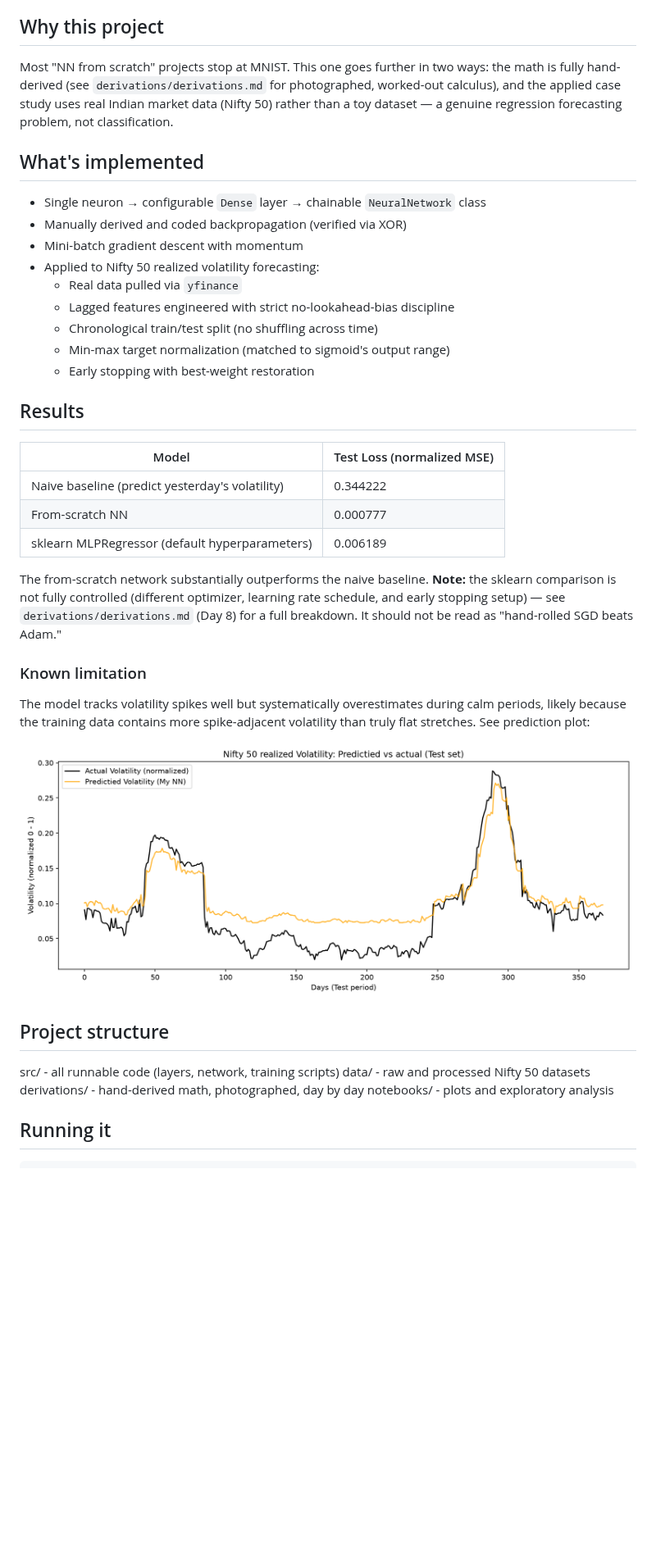
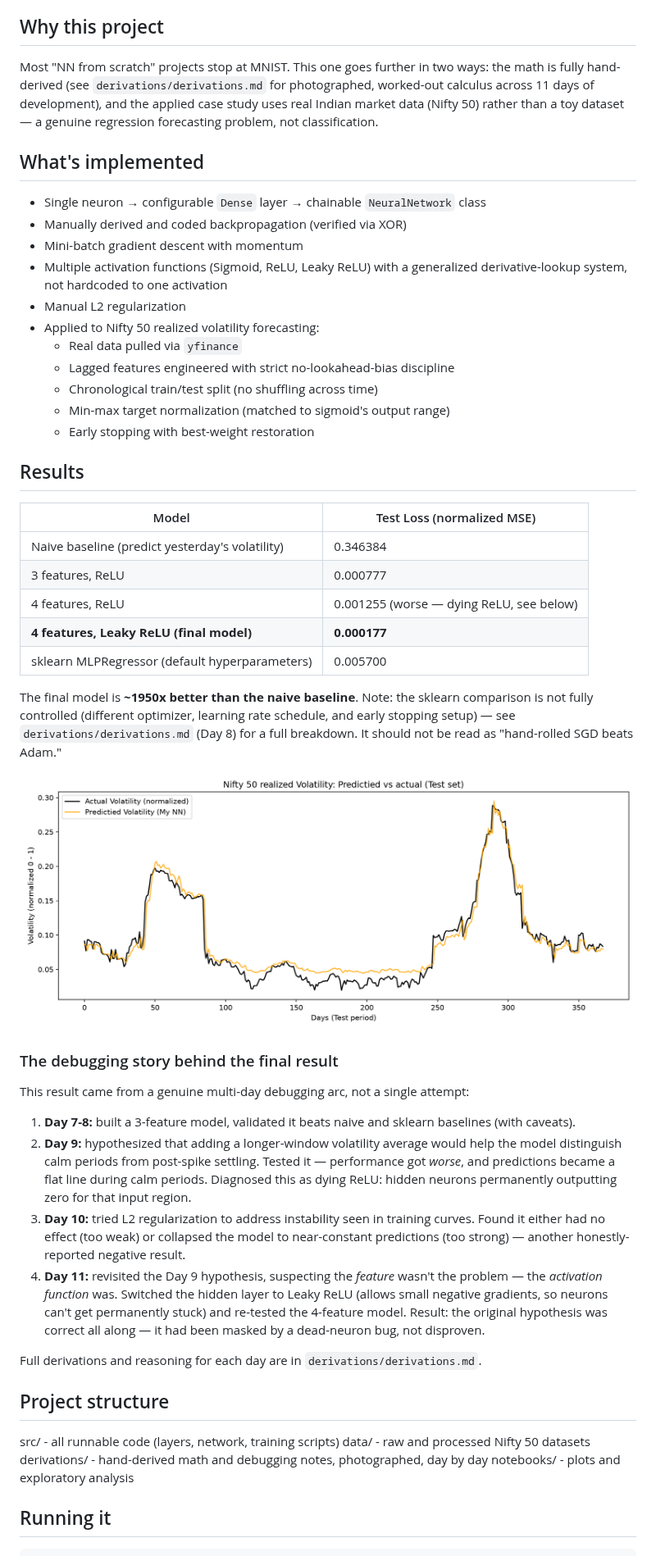
Before and after one commit to omar-dev6002/neural-net-from-scratch, a Markdown page: README.md, the part around one of its changes. Shown at 82% size. Rendered like a GitHub page; pictures changed too: notebooks/volatility_predictions.png; blank space fills up the shorter version.

Commit message:
Add Day 11 photos, update derivations.md and README with final results and debugging narrative

```diff
--- a/README.md
+++ b/README.md
@@ -8,13 +8,20 @@ forecasting realized volatility on the Nifty 50 index.
 ## Why this project
 
 Most "NN from scratch" projects stop at MNIST. This one goes further in
-two ways: the math is fully hand-derived (see `derivations/derivations.md` for photographed, worked-out calculus), and the applied case study uses real Indian market data (Nifty 50) rather than a toy dataset — a genuine regression forecasting problem, not classification.
+two ways: the math is fully hand-derived (see `derivations/derivations.md`
+for photographed, worked-out calculus across 11 days of development), and
+the applied case study uses real Indian market data (Nifty 50) rather
+than a toy dataset — a genuine regression forecasting problem, not
+classification.
 
 ## What's implemented
 
 - Single neuron → configurable `Dense` layer → chainable `NeuralNetwork` class
 - Manually derived and coded backpropagation (verified via XOR)
 - Mini-batch gradient descent with momentum
+- Multiple activation functions (Sigmoid, ReLU, Leaky ReLU) with a
+  generalized derivative-lookup system, not hardcoded to one activation
+- Manual L2 regularization
 - Applied to Nifty 50 realized volatility forecasting:
   - Real data pulled via `yfinance`
   - Lagged features engineered with strict no-lookahead-bias discipline
@@ -26,28 +33,51 @@ two ways: the math is fully hand-derived (see `derivations/derivations.md` for p
 
 | Model | Test Loss (normalized MSE) |
 |---|---|
-| Naive baseline (predict yesterday's volatility) | 0.344222 |
-| From-scratch NN | 0.000777 |
-| sklearn MLPRegressor (default hyperparameters) | 0.006189 |
+| Naive baseline (predict yesterday's volatility) | 0.346384 |
+| 3 features, ReLU | 0.000777 |
+| 4 features, ReLU | 0.001255 (worse — dying ReLU, see below) |
+| **4 features, Leaky ReLU (final model)** | **0.000177** |
+| sklearn MLPRegressor (default hyperparameters) | 0.005700 |
 
-The from-scratch network substantially outperforms the naive baseline.
-**Note:** the sklearn comparison is not fully controlled (different
-optimizer, learning rate schedule, and early stopping setup) — see
-`derivations/derivations.md` (Day 8) for a full breakdown. It should not
-be read as "hand-rolled SGD beats Adam."
-
-### Known limitation
-
-The model tracks volatility spikes well but systematically overestimates
-during calm periods, likely because the training data contains more
-spike-adjacent volatility than truly flat stretches. See prediction plot:
+The final model is **~1950x better than the naive baseline**. Note: the
+sklearn comparison is not fully controlled (different optimizer, learning
+rate schedule, and early stopping setup) — see `derivations/derivations.md`
+(Day 8) for a full breakdown. It should not be read as "hand-rolled SGD
+beats Adam."
 
 ![Predictions vs actual](notebooks/volatility_predictions.png)
 
+### The debugging story behind the final result
+
+This result came from a genuine multi-day debugging arc, not a single
+attempt:
+
+1. **Day 7-8:** built a 3-feature model, validated it beats naive and
+   sklearn baselines (with caveats).
+2. **Day 9:** hypothesized that adding a longer-window volatility average
+   would help the model distinguish calm periods from post-spike
+   settling. Tested it — performance got *worse*, and predictions became
+   a flat line during calm periods. Diagnosed this as dying ReLU: hidden
+   neurons permanently outputting zero for that input region.
+3. **Day 10:** tried L2 regularization to address instability seen in
+   training curves. Found it either had no effect (too weak) or
+   collapsed the model to near-constant predictions (too strong) —
+   another honestly-reported negative result.
+4. **Day 11:** revisited the Day 9 hypothesis, suspecting the *feature*
+   wasn't the problem — the *activation function* was. Switched the
+   hidden layer to Leaky ReLU (allows small negative gradients, so
+   neurons can't get permanently stuck) and re-tested the 4-feature
+   model. Result: the original hypothesis was correct all along — it had
+   been masked by a dead-neuron bug, not disproven.
+
+Full derivations and reasoning for each day are in
+`derivations/derivations.md`.
+
 ## Project structure
+
 src/ - all runnable code (layers, network, training scripts)
 data/ - raw and processed Nifty 50 datasets
-derivations/ - hand-derived math, photographed, day by day
+derivations/ - hand-derived math and debugging notes, photographed, day by day
 notebooks/ - plots and exploratory analysis
 
 ## Running it
```
Also changed, not shown: other parts of README.md (+1 -1 lines), derivations/derivations.md (+38 -0 lines), derivations/day11_p1.jpeg (added), derivations/day11_p2.jpeg (added).
